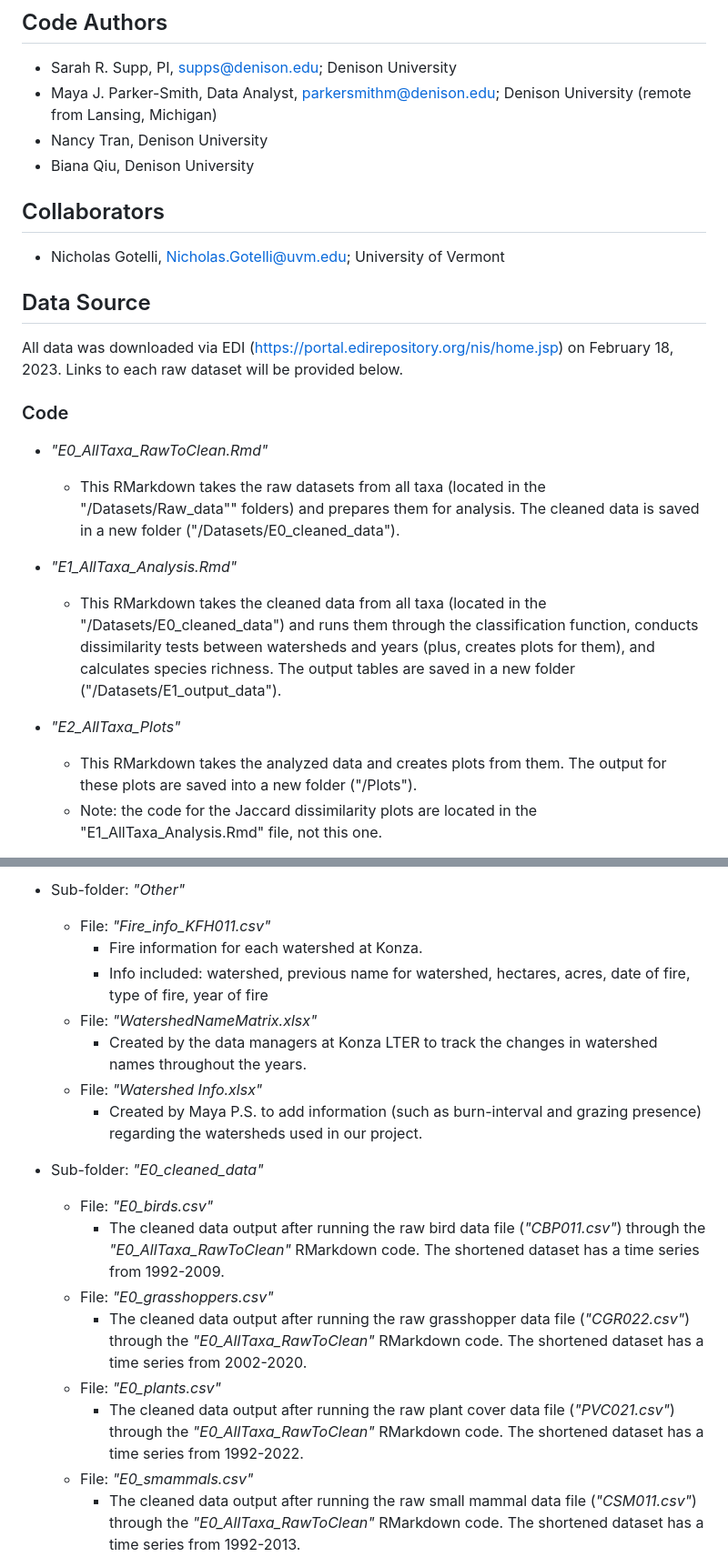
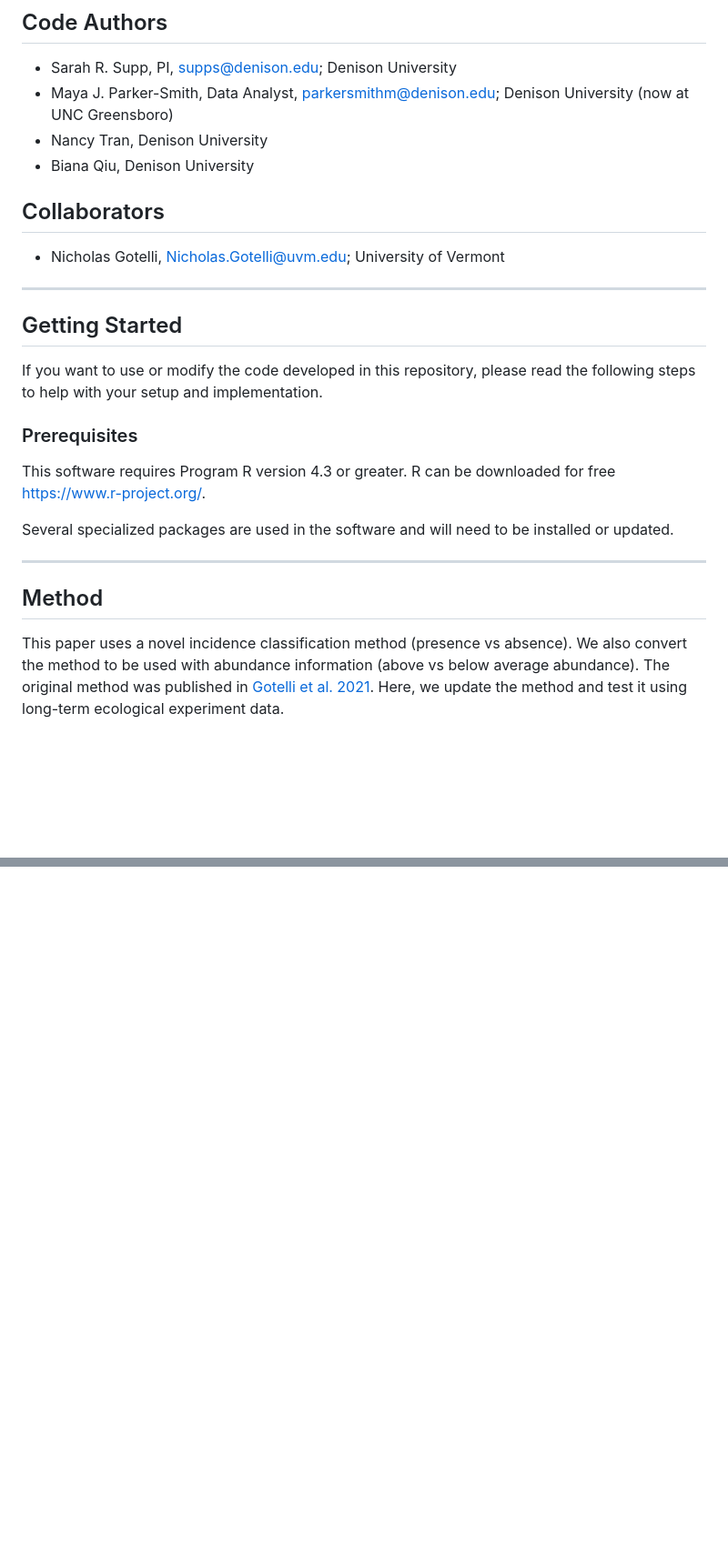
Before and after one commit to sarahsupp/KNZ-incidence, a Markdown page: README.md, 2 parts joined by grey strips. Shown at 91% size. Drawn GitHub-style; blank space fills up the shorter version.

```diff
--- a/README.md
+++ b/README.md
@@ -10,26 +10,24 @@ This repository contains data and code for analyses supporting the NSF EAGER Awa
 
 ## Code Authors
 - Sarah R. Supp, PI, supps@denison.edu; Denison University
-- Maya J. Parker-Smith, Data Analyst, parkersmithm@denison.edu; Denison University (remote from Lansing, Michigan)
+- Maya J. Parker-Smith, Data Analyst, parkersmithm@denison.edu; Denison University (now at UNC Greensboro)
 - Nancy Tran, Denison University
 - Biana Qiu, Denison University
 
 ## Collaborators
 - Nicholas Gotelli, Nicholas.Gotelli@uvm.edu; University of Vermont
 
-## Data Source
-All data was downloaded via EDI (https://portal.edirepository.org/nis/home.jsp) on February 18, 2023.
-Links to each raw dataset will be provided below.
+---
+## Getting Started
+If you want to use or modify the code developed in this repository, please read the following steps to help with your setup and implementation.
 
-### Code
-- *"E0_AllTaxa_RawToClean.Rmd"*
-  - This RMarkdown takes the raw datasets from all taxa (located in the "/Datasets/Raw_data"" folders) and prepares them for analysis. The cleaned data is saved in a new folder ("/Datasets/E0_cleaned_data").
+### Prerequisites
+This software requires Program R version 4.3 or greater. R can be downloaded for free <https://www.r-project.org/>.
 
-- *"E1_AllTaxa_Analysis.Rmd"*
-  - This RMarkdown takes the cleaned data from all taxa (located in the "/Datasets/E0_cleaned_data") and runs them through the classification function, conducts dissimilarity tests between watersheds and years (plus, creates plots for them), and calculates species richness. The output tables are saved in a new folder ("/Datasets/E1_output_data").
+Several specialized packages are used in the software and will need to be installed or updated.
 
-- *"E2_AllTaxa_Plots"*
-  - This RMarkdown takes the analyzed data and creates plots from them. The output for these plots are saved into a new folder ("/Plots").
-  - Note: the code for the Jaccard dissimilarity plots are located in the "E1_AllTaxa_Analysis.Rmd" file, not this one.
+---
+## Method
 
+This paper uses a novel incidence classification method (presence vs absence). We also convert the method to be used with abundance information (above vs below average abundance). The original method was published in [Gotelli et al. 2021](https://onlinelibrary.wiley.com/doi/full/10.1111/gcb.15947). Here, we update the method and test it using long-term ecological experiment data.
 
@@ -109,26 +33,0 @@ This folder contains all the raw and relevant datasets that will be used. Conten
-- Sub-folder: *"Other"*
-  - File: *"Fire_info_KFH011.csv"*
-    - Fire information for each watershed at Konza.
-    - Info included: watershed, previous name for watershed, hectares, acres, date of fire, type of fire, year of fire
-  - File: *"WatershedNameMatrix.xlsx"*
-    - Created by the data managers at Konza LTER to track the changes in watershed names throughout the years.
-  - File: *"Watershed Info.xlsx"*
-    - Created by Maya P.S. to add information (such as burn-interval and grazing presence) regarding the watersheds used in our project.
-
-
-
-
-- Sub-folder: *"E0_cleaned_data"*
-
-  - File: *"E0_birds.csv"*
-    - The cleaned data output after running the raw bird data file (*"CBP011.csv"*) through the *"E0_AllTaxa_RawToClean"* RMarkdown code. The shortened dataset has a time series from 1992-2009.
-  - File: *"E0_grasshoppers.csv"*
-    - The cleaned data output after running the raw grasshopper data file (*"CGR022.csv"*) through the *"E0_AllTaxa_RawToClean"* RMarkdown code. The shortened dataset has a time series from 2002-2020.
-  - File: *"E0_plants.csv"*
-    - The cleaned data output after running the raw plant cover data file (*"PVC021.csv"*) through the *"E0_AllTaxa_RawToClean"* RMarkdown code. The shortened dataset has a time series from 1992-2022.
-  - File: *"E0_smammals.csv"*
-    - The cleaned data output after running the raw small mammal data file (*"CSM011.csv"*) through the *"E0_AllTaxa_RawToClean"* RMarkdown code. The shortened dataset has a time series from 1992-2013.
-
-
-
-
```
Also changed, not shown: other parts of README.md (+67 -120 lines).
